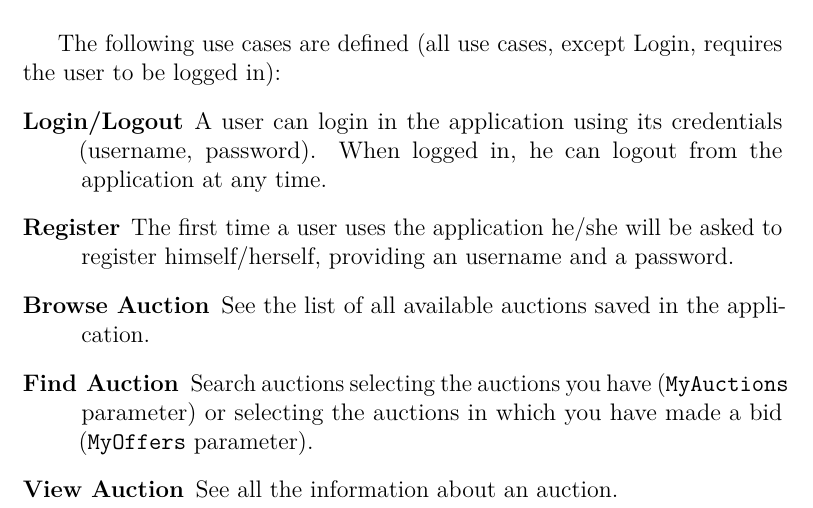
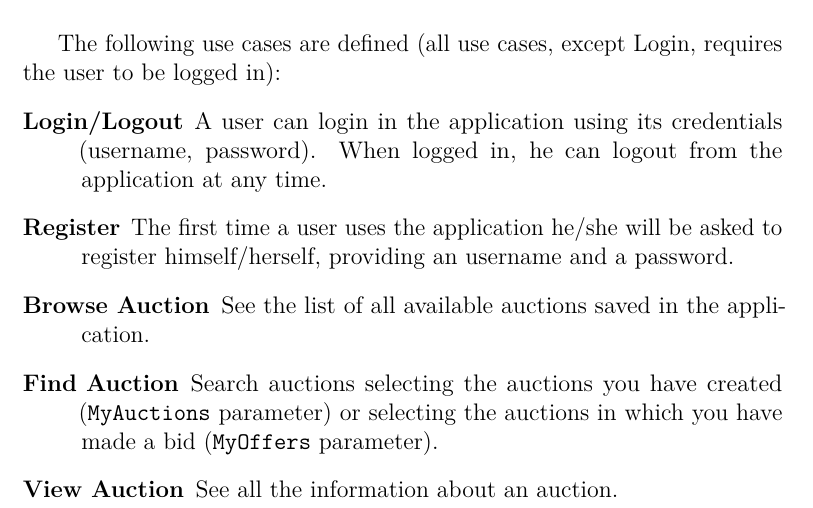
Before and after one commit to SpeedJack/dsmt, a LaTeX thesis (doc/documentation.tex, which reads doc/chapters/usecases.tex): part of page 7 of 28, cut so that both start at the same text. Compiled offline with pdfLaTeX.

Commit message:
Fix overful hbox

```diff
--- a/doc/chapters/usecases.tex
+++ b/doc/chapters/usecases.tex
@@ -20,8 +20,8 @@ user to be logged in):
 	\item[Browse Auction] See the list of all available auctions saved in
 		the application.
 	\item[Find Auction] Search auctions selecting the auctions you have
-		(\code{MyAuctions} parameter) or selecting the auctions in which
-		you have made a bid (\code{MyOffers} parameter).
+		created (\code{MyAuctions} parameter) or selecting the auctions
+		in which you have made a bid (\code{MyOffers} parameter).
 	\item[View Auction] See all the information about an auction.
 	\item[Add Auction] Add a new auction, providing name, image of the item
 		to sell, description, the date of the end of the auction, the
```
